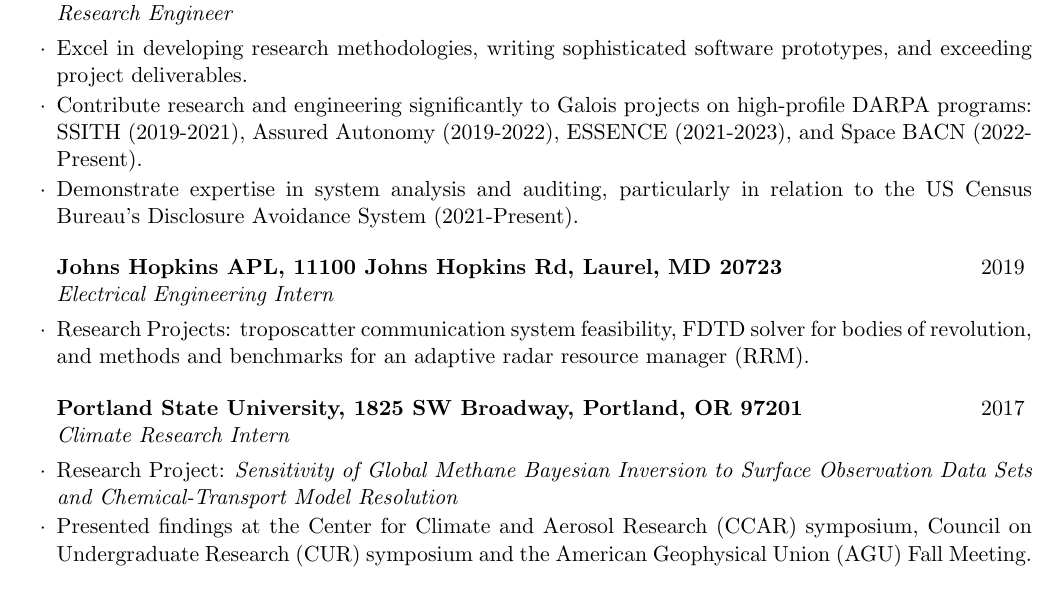
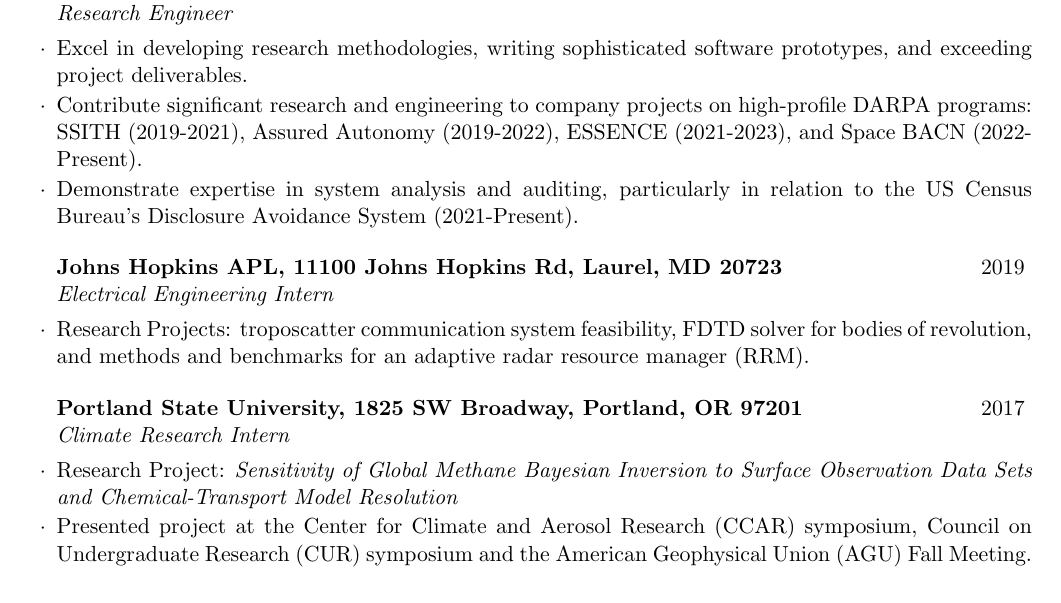
Before and after one commit to EthanJamesLew/elew-cv, a LaTeX CV (elew-cv.tex): part of page 1 of 2, cut so that both start at the same text. Compiled offline with pdfLaTeX.

Commit message:
tweak resume

```diff
--- a/elew-cv.tex
+++ b/elew-cv.tex
@@ -39,7 +39,7 @@
 \begin{rSection}{Work Experience}
 \begin{rSubsection}{Galois, Inc., 421 SW 6th Ave, Portland, OR 97204}{2019-Present}{Research Engineer}{}
 \item Excel in developing research methodologies, writing sophisticated software prototypes, and exceeding project deliverables.
-\item Contribute research and engineering significantly to Galois projects on high-profile DARPA programs: SSITH (2019-2021), Assured Autonomy (2019-2022), ESSENCE (2021-2023), and Space BACN (2022-Present).
+\item Contribute significant research and engineering to company projects on high-profile DARPA programs: SSITH (2019-2021), Assured Autonomy (2019-2022), ESSENCE (2021-2023), and Space BACN (2022-Present).
 \item Demonstrate expertise in system analysis and auditing, particularly in relation to the US Census Bureau's Disclosure Avoidance System (2021-Present).
 \end{rSubsection}
 
@@ -50,7 +50,7 @@
 
 \begin{rSubsection}{Portland State University, 1825 SW Broadway, Portland, OR 97201}{2017}{Climate Research Intern}{}
 \item Research Project: \textit{Sensitivity of Global Methane Bayesian Inversion to Surface Observation Data Sets and Chemical-Transport Model Resolution}
-\item Presented findings at the Center for Climate and Aerosol Research (CCAR) symposium,
+\item Presented project at the Center for Climate and Aerosol Research (CCAR) symposium,
 Council on Undergraduate Research (CUR) symposium and the American Geophysical
 Union (AGU) Fall Meeting.
 \end{rSubsection}
```
